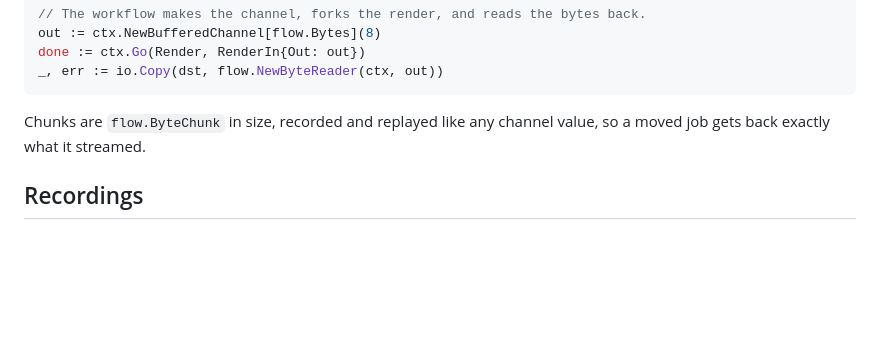
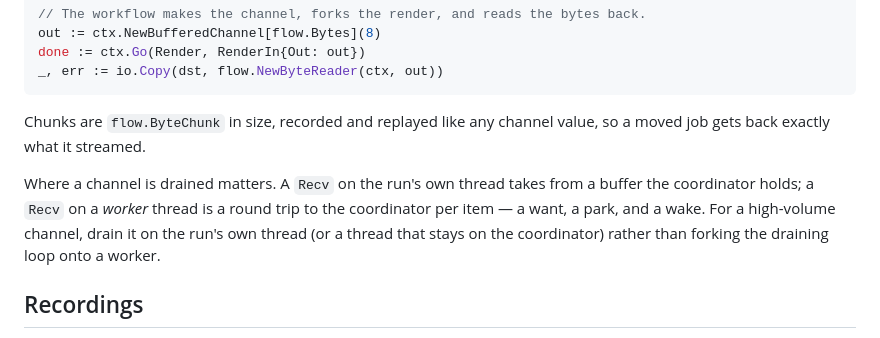
Before and after one commit to ligustah/wings, a Markdown page: README.md, the part around the change. Drawn GitHub-style; blank space fills up the shorter version.

Commit message:
wings: note in the README that a worker-thread channel Recv is a round trip
Draining a high-volume channel on a forked worker thread costs a want/park/wake
per item; drain on the run's own thread instead. Reported from a real workload.

Co-Authored-By: Claude Opus 4.8 <noreply@anthropic.com>
Claude-Session: https://claude.ai/code/session_01QxuGyUca22k6ZuUKbycSWG

```diff
--- a/README.md
+++ b/README.md
@@ -169,6 +169,12 @@ _, err := io.Copy(dst, flow.NewByteReader(ctx, out))
 Chunks are `flow.ByteChunk` in size, recorded and replayed like any channel value, so
 a moved job gets back exactly what it streamed.
 
+Where a channel is drained matters. A `Recv` on the run's own thread takes from a
+buffer the coordinator holds; a `Recv` on a *worker* thread is a round trip to the
+coordinator per item — a want, a park, and a wake. For a high-volume channel, drain
+it on the run's own thread (or a thread that stays on the coordinator) rather than
+forking the draining loop onto a worker.
+
 ## Recordings
 
 A long job's progress is often a sequence of events. `Record` keeps one on a durable
```
